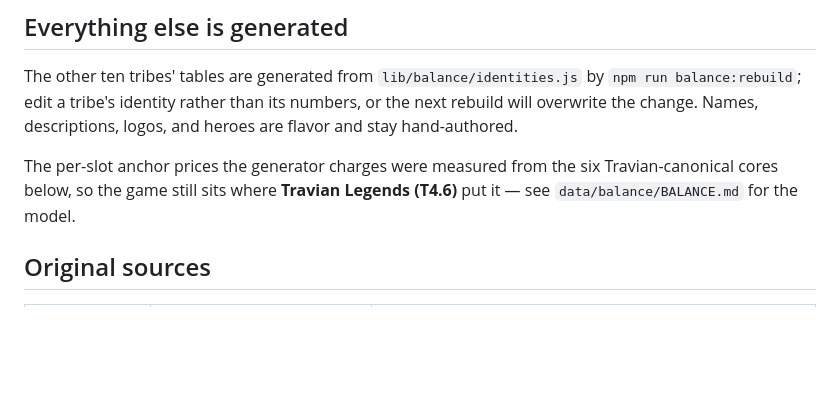
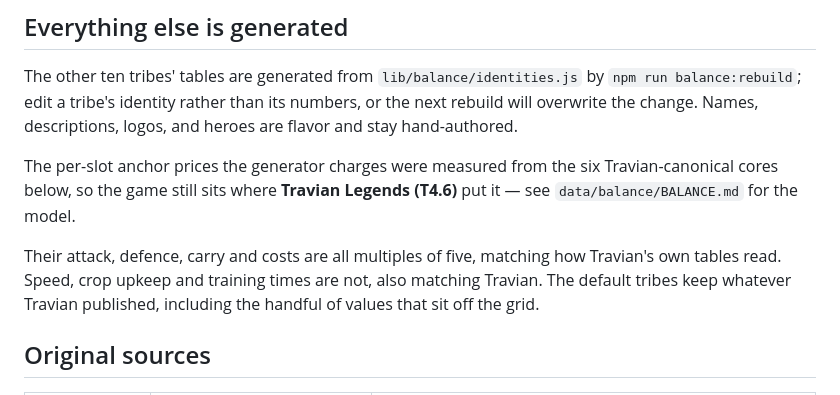
Before and after one commit to surgeon13/tribe.engine, a Markdown page: data/STATS.md, the part around the change. GitHub-like rendering; blank space fills up the shorter version.

```diff
--- a/data/STATS.md
+++ b/data/STATS.md
@@ -33,6 +33,11 @@ heroes are flavor and stay hand-authored.
 The per-slot anchor prices the generator charges were measured from the six
 Travian-canonical cores below, so the game still sits where **Travian Legends
 (T4.6)** put it — see `data/balance/BALANCE.md` for the model.
+
+Their attack, defence, carry and costs are all multiples of five, matching how
+Travian's own tables read. Speed, crop upkeep and training times are not, also
+matching Travian. The default tribes keep whatever Travian published, including
+the handful of values that sit off the grid.
 
 ## Original sources
 
```
Also changed, not shown: data/balance/BALANCE.md (+30 -0 lines).
